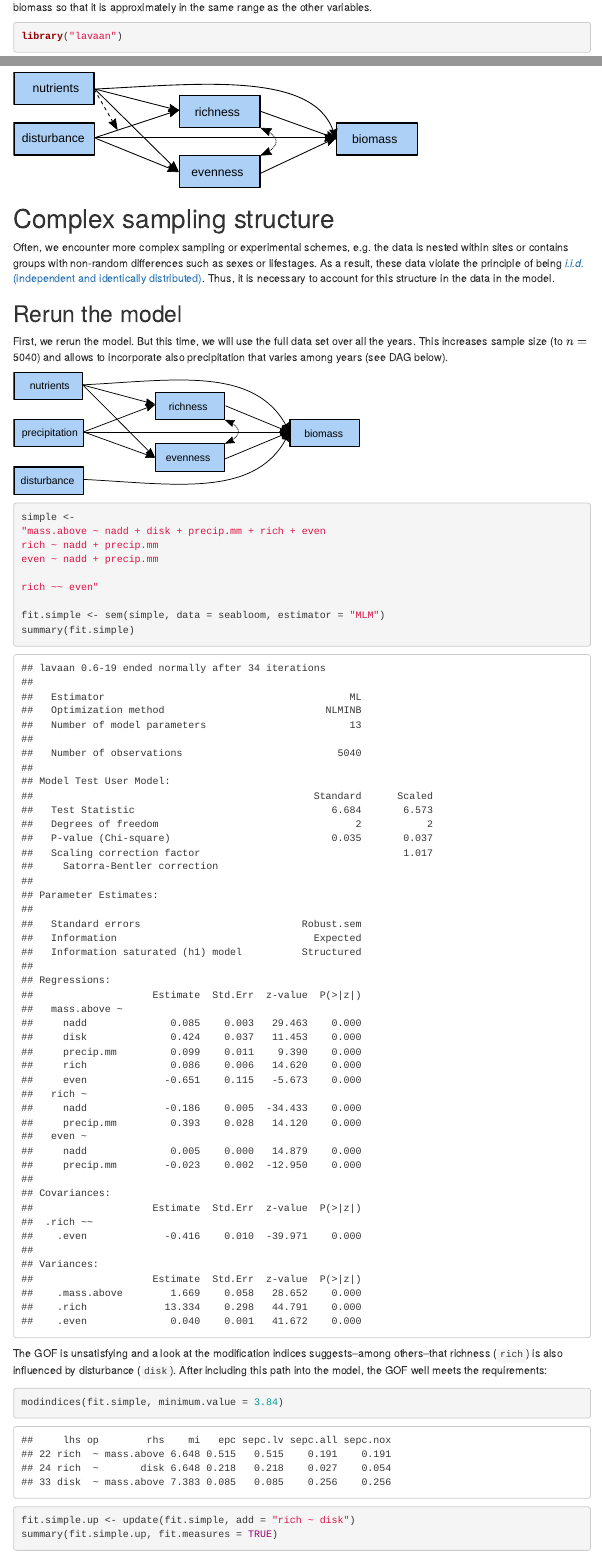
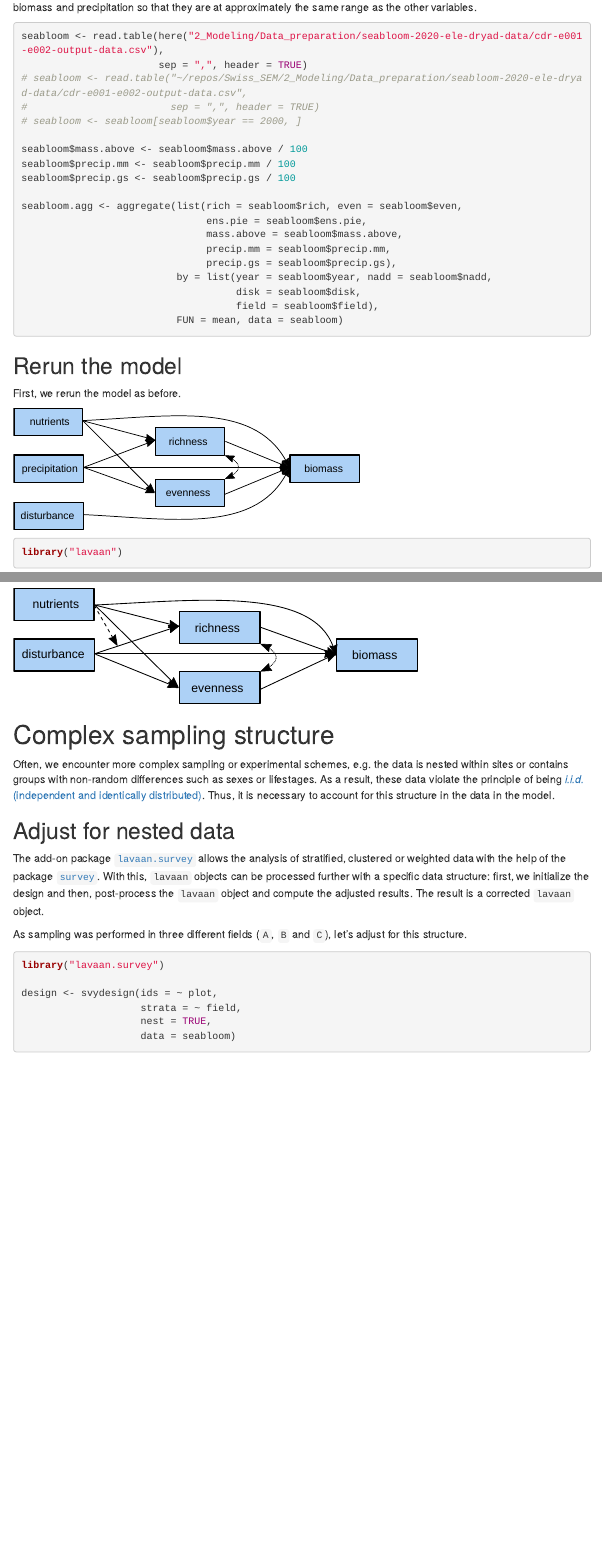
Before and after one commit to pennekampster/Swiss_SEM, an R Markdown document (2_Modeling/2_advanced_modeling.Rmd): the page in a window 1100 px wide, from 190 px down before the commit and from 180 px down after it, so that both start at the same text, and a second part further down, joined at a grey line. Rendered offline with R 4.5, knitr and Pandoc, with nearby package versions; some code elsewhere in the file could not run offline; menus at the side of the page are left out.

Commit message:
Restructured

````diff
--- a/2_Modeling/2_advanced_modeling.Rmd
+++ b/2_Modeling/2_advanced_modeling.Rmd
@@ -24,10 +24,8 @@
 Here, we use the very same data set as in the introductory part to SEM (`1_basic_modeling.html`).
-Also, we rescale the biomass so that it is approximately in the same range as the other variables.
+Also, we rescale the biomass and precipitation so that they are at approximately the same range as the other variables.
 
 
 ```{r}
-library("lavaan")
-
 seabloom <- read.table(here("2_Modeling/Data_preparation/seabloom-2020-ele-dryad-data/cdr-e001-e002-output-data.csv"),
                        sep = ",", header = TRUE)
 # seabloom <- read.table("~/repos/Swiss_SEM/2_Modeling/Data_preparation/seabloom-2020-ele-dryad-data/cdr-e001-e002-output-data.csv",
@@ -40,4 +36,25 @@
 seabloom$precip.mm <- seabloom$precip.mm / 100
 seabloom$precip.gs <- seabloom$precip.gs / 100
+
+seabloom.agg <- aggregate(list(rich = seabloom$rich, even = seabloom$even,
+                               ens.pie = seabloom$ens.pie,
+                               mass.above = seabloom$mass.above,
+                               precip.mm = seabloom$precip.mm,
+                               precip.gs = seabloom$precip.gs),
+                          by = list(year = seabloom$year, nadd = seabloom$nadd,
+                                    disk = seabloom$disk,
+                                    field = seabloom$field),
+                          FUN = mean, data = seabloom)
 ```
 
+
+
+## Rerun the model
+First, we rerun the model as before.
+
+
+![](Figures/SimplePrecSEM.svg){width=60%}
+
+
+```{r}
+library("lavaan")
@@ -186,34 +214,6 @@
 
 
 
-## Rerun the model
-First, we rerun the model. But this time, we will use the full data set over all the years. This increases sample size (to $n =$ `r dim(seabloom)[1]`) and allows to incorporate also precipitation that varies among years (see DAG below).
-
-![](Figures/SimplePrecSEM.svg){width=60%}
-
-
-```{r}
-simple <-
-"mass.above ~ nadd + disk + precip.mm + rich + even
-rich ~ nadd + precip.mm
-even ~ nadd + precip.mm
-
-rich ~~ even"
-
-fit.simple <- sem(simple, data = seabloom, estimator = "MLM")
-summary(fit.simple)
-```
-
-The GOF is unsatisfying and a look at the modification indices suggests--among others--that richness (`rich`) is also influenced by disturbance (`disk`).
-After including this path into the model, the GOF well meets the requirements:
-
-
-```{r}
-modindices(fit.simple, minimum.value = 3.84)
-
-fit.simple.up <- update(fit.simple, add = "rich ~ disk")
-summary(fit.simple.up, fit.measures = TRUE)
-```
 
 
 ## Adjust for nested data
````
Also changed, not shown: 2_Modeling/2_advanced_modeling.html, 2_Modeling/2_advanced_modeling.Rmd (21 more changed lines).
